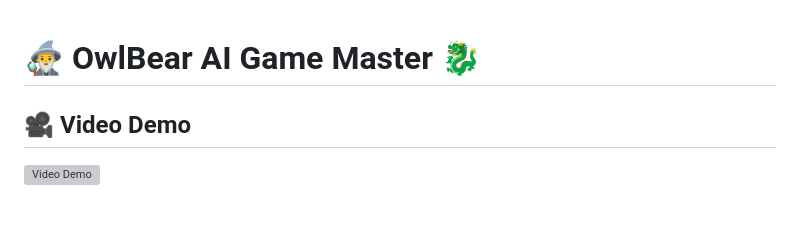
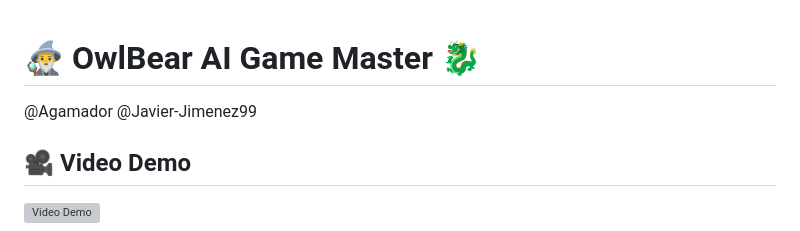
Before and after one commit to Agamador/OwlBear-llm-chat, a Markdown page: README.md, the part around the change. Drawn GitHub-style; blank space fills up the shorter version; grey boxes are pictures that could not be loaded.

Commit message:
feat: agregar menciones de autores en el README para mayor visibilidad

```diff
--- a/README.md
+++ b/README.md
@@ -1,4 +1,5 @@
 # 🧙‍♂️ OwlBear AI Game Master 🐉
+@Agamador @Javier-Jimenez99
 
 ## 🎥 Video Demo
 
```
